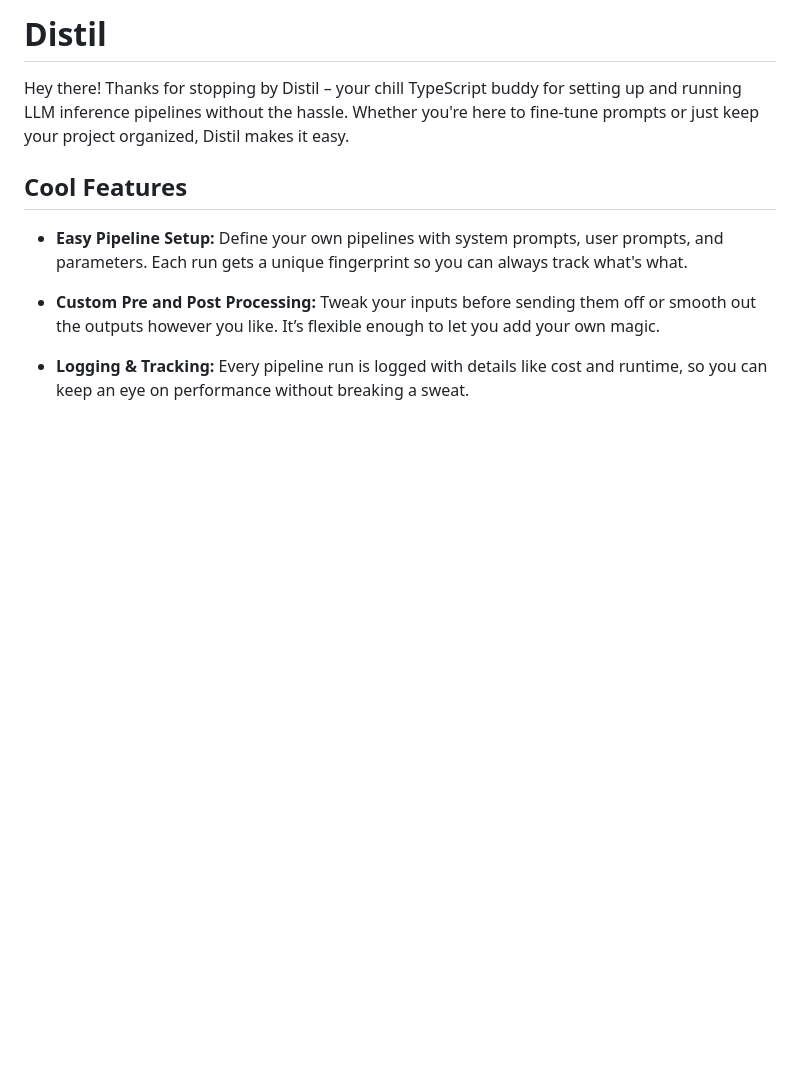
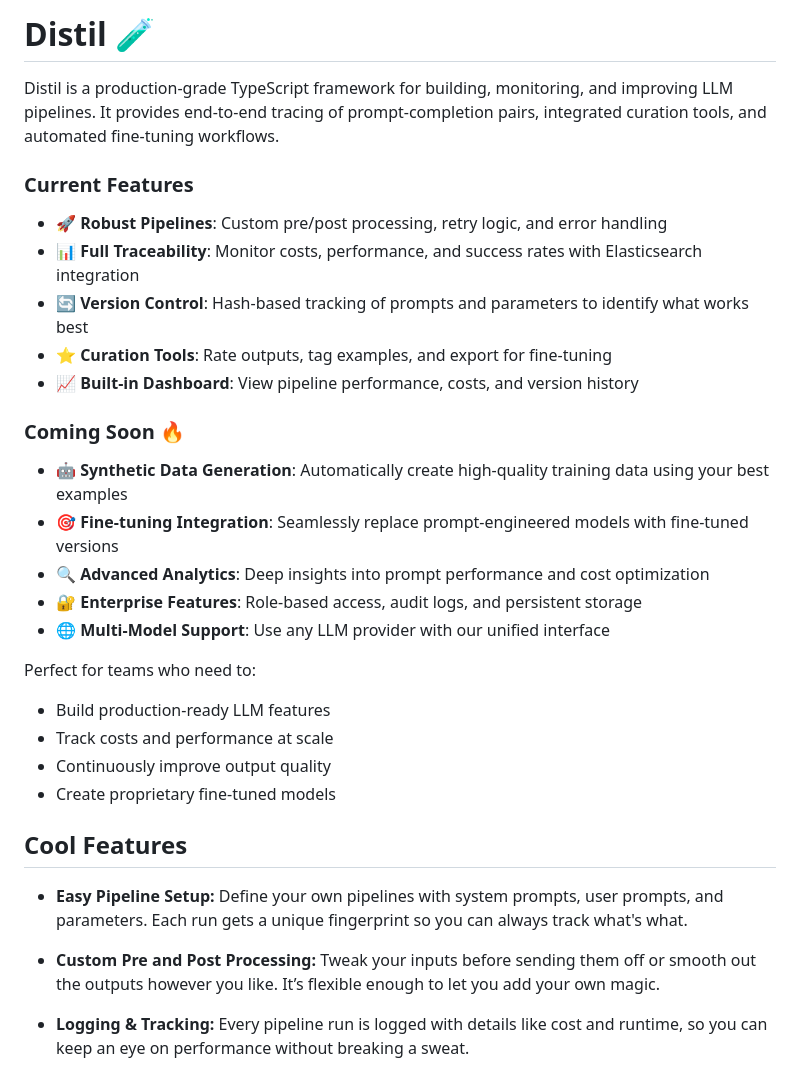
Before and after one commit to alBERT-launcher/distil, a Markdown page: README.md, the part around the change. Rendered like a GitHub page; blank space fills up the shorter version.

Commit message:
chore: improved readme

```diff
--- a/README.md
+++ b/README.md
@@ -1,6 +1,26 @@
-# Distil
+# Distil 🧪
 
-Hey there! Thanks for stopping by Distil – your chill TypeScript buddy for setting up and running LLM inference pipelines without the hassle. Whether you're here to fine-tune prompts or just keep your project organized, Distil makes it easy.
+Distil is a production-grade TypeScript framework for building, monitoring, and improving LLM pipelines. It provides end-to-end tracing of prompt-completion pairs, integrated curation tools, and automated fine-tuning workflows.
+
+### Current Features
+- 🚀 **Robust Pipelines**: Custom pre/post processing, retry logic, and error handling
+- 📊 **Full Traceability**: Monitor costs, performance, and success rates with Elasticsearch integration
+- 🔄 **Version Control**: Hash-based tracking of prompts and parameters to identify what works best
+- ⭐️ **Curation Tools**: Rate outputs, tag examples, and export for fine-tuning
+- 📈 **Built-in Dashboard**: View pipeline performance, costs, and version history
+
+### Coming Soon 🔥
+- 🤖 **Synthetic Data Generation**: Automatically create high-quality training data using your best examples
+- 🎯 **Fine-tuning Integration**: Seamlessly replace prompt-engineered models with fine-tuned versions
+- 🔍 **Advanced Analytics**: Deep insights into prompt performance and cost optimization
+- 🔐 **Enterprise Features**: Role-based access, audit logs, and persistent storage
+- 🌐 **Multi-Model Support**: Use any LLM provider with our unified interface
+
+Perfect for teams who need to:
+- Build production-ready LLM features
+- Track costs and performance at scale
+- Continuously improve output quality
+- Create proprietary fine-tuned models
 
 ## Cool Features
 
```
